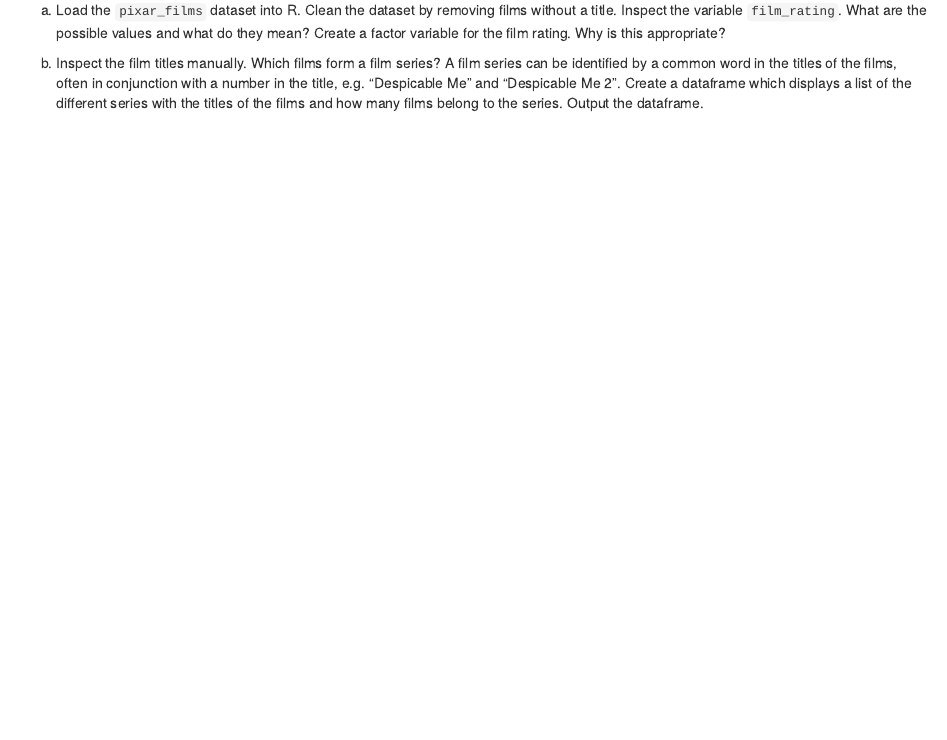
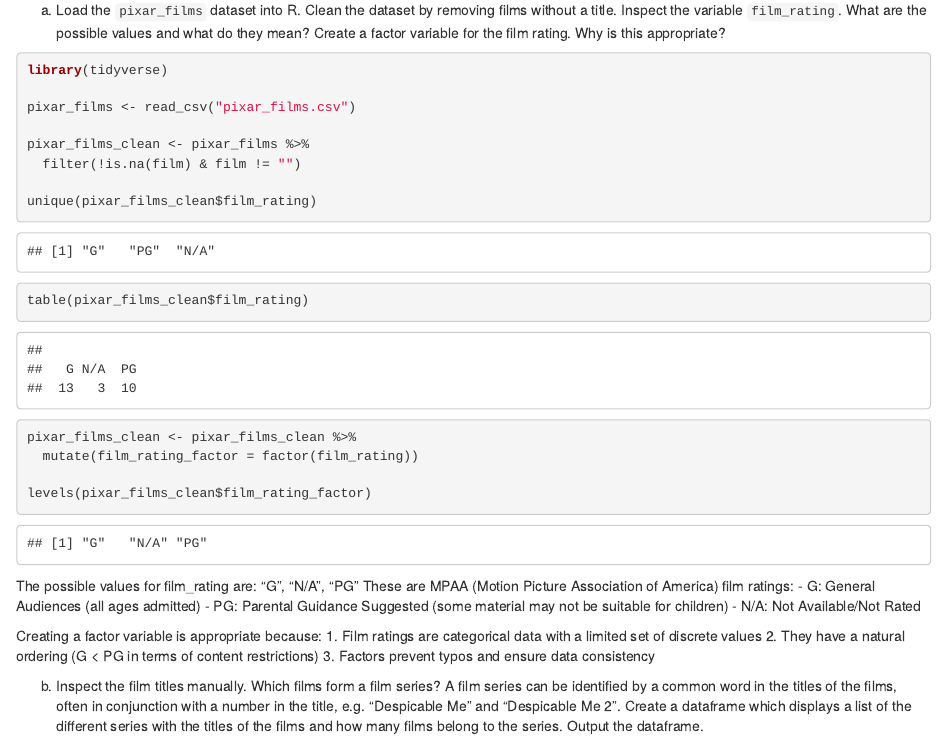
Before and after one commit to MaximA21/2025-exeRcise-sheet-3, an R Markdown document (ExerciseSheet_3_TEMPLATE.Rmd): the page in a window 1100 px wide, from 1250 px down. Rendered offline with R 4.5, knitr and Pandoc, with nearby package versions.

Commit message:
complete 3a

````diff
--- a/ExerciseSheet_3_TEMPLATE.Rmd
+++ b/ExerciseSheet_3_TEMPLATE.Rmd
@@ -89,6 +89,35 @@ a)  Load the `pixar_films` dataset into R. Clean the dataset by removing
     the possible values and what do they mean? Create a factor variable
     for the film rating. Why is this appropriate?
 
+```{r echo=TRUE, message=FALSE, warning=FALSE}
+library(tidyverse)
+
+pixar_films <- read_csv("pixar_films.csv")
+
+pixar_films_clean <- pixar_films %>%
+  filter(!is.na(film) & film != "")
+
+unique(pixar_films_clean$film_rating)
+table(pixar_films_clean$film_rating)
+
+pixar_films_clean <- pixar_films_clean %>%
+  mutate(film_rating_factor = factor(film_rating))
+
+levels(pixar_films_clean$film_rating_factor)
+```
+The possible values for film_rating are: "G", "N/A", "PG"
+These are MPAA (Motion Picture Association of America) film ratings:
+- G: General Audiences (all ages admitted)
+- PG: Parental Guidance Suggested (some material may not be suitable for children)
+- N/A: Not Available/Not Rated
+
+Creating a factor variable is appropriate because:
+1. Film ratings are categorical data with a limited set of discrete values
+2. They have a natural ordering (G < PG in terms of content restrictions)
+3. Factors prevent typos and ensure data consistency
+
+
+
 <!-- -->
 
 b)  Inspect the film titles manually. Which films form a film series? A
````
